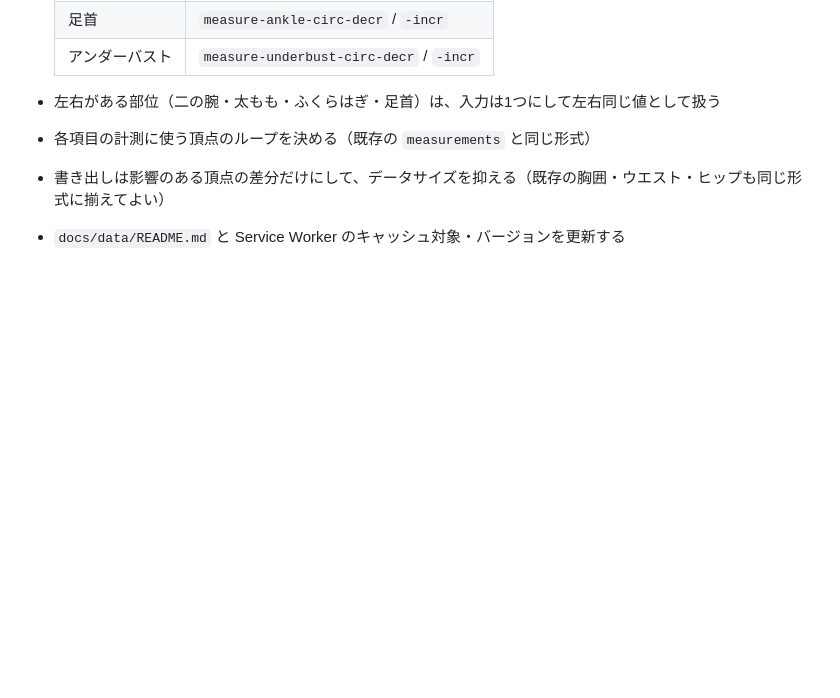
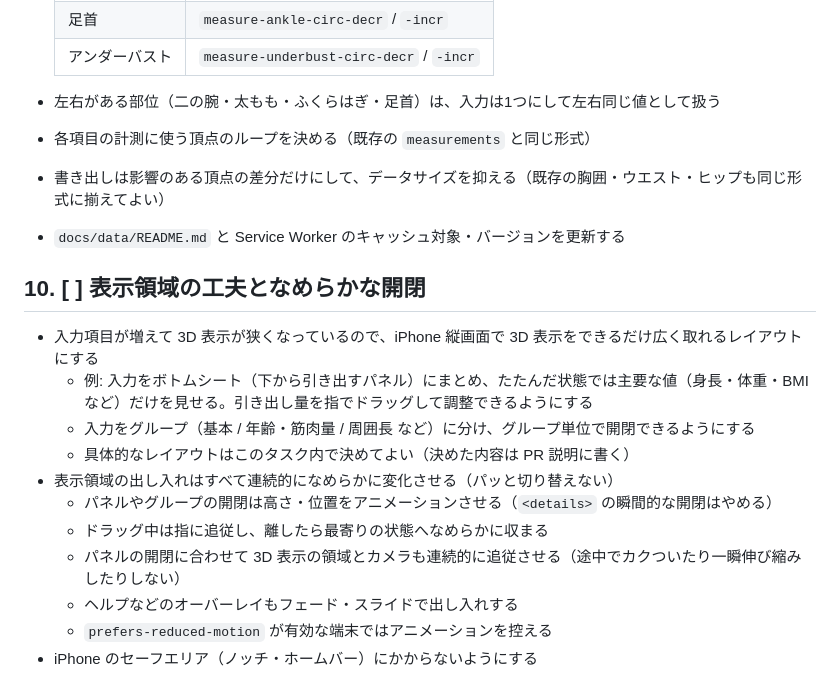
Before and after one commit to Sayama0310/body-shape-viewer, a Markdown page: ROADMAP.md, the part around the change. Rendered like a GitHub page; blank space fills up the shorter version.

Commit message:
docs: add ROADMAP task 10 (layout space and smooth transitions)
Co-Authored-By: Claude Opus 5.5 <noreply@anthropic.com>

```diff
--- a/ROADMAP.md
+++ b/ROADMAP.md
@@ -81,3 +81,16 @@
 - 各項目の計測に使う頂点のループを決める（既存の `measurements` と同じ形式）
 - 書き出しは影響のある頂点の差分だけにして、データサイズを抑える（既存の胸囲・ウエスト・ヒップも同じ形式に揃えてよい）
 - `docs/data/README.md` と Service Worker のキャッシュ対象・バージョンを更新する
+
+## 10. [ ] 表示領域の工夫となめらかな開閉
+- 入力項目が増えて 3D 表示が狭くなっているので、iPhone 縦画面で 3D 表示をできるだけ広く取れるレイアウトにする
+  - 例: 入力をボトムシート（下から引き出すパネル）にまとめ、たたんだ状態では主要な値（身長・体重・BMI など）だけを見せる。引き出し量を指でドラッグして調整できるようにする
+  - 入力をグループ（基本 / 年齢・筋肉量 / 周囲長 など）に分け、グループ単位で開閉できるようにする
+  - 具体的なレイアウトはこのタスク内で決めてよい（決めた内容は PR 説明に書く）
+- 表示領域の出し入れはすべて連続的になめらかに変化させる（パッと切り替えない）
+  - パネルやグループの開閉は高さ・位置をアニメーションさせる（`<details>` の瞬間的な開閉はやめる）
+  - ドラッグ中は指に追従し、離したら最寄りの状態へなめらかに収まる
+  - パネルの開閉に合わせて 3D 表示の領域とカメラも連続的に追従させる（途中でカクついたり一瞬伸び縮みしたりしない）
+  - ヘルプなどのオーバーレイもフェード・スライドで出し入れする
+  - `prefers-reduced-motion` が有効な端末ではアニメーションを控える
+- iPhone のセーフエリア（ノッチ・ホームバー）にかからないようにする
```
